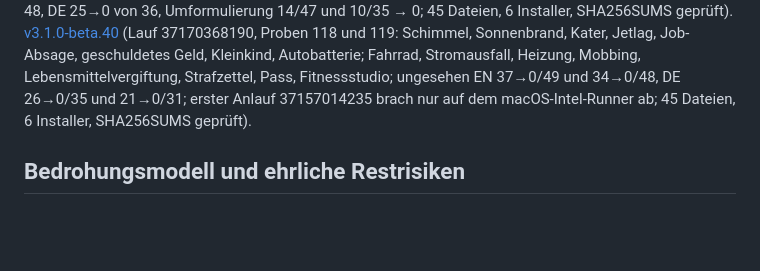
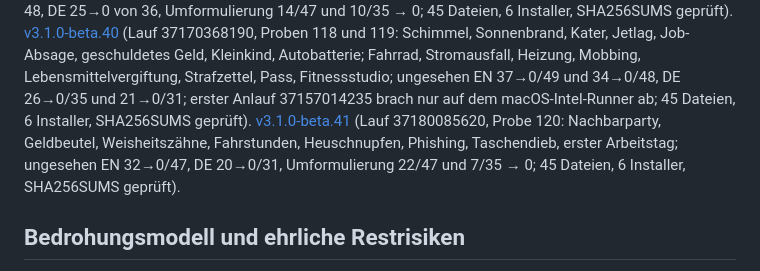
Before and after one commit to erithy25/engramm, a Markdown page: docs/SPEC_ATLAS.md, the part around the change. GitHub-like rendering; blank space fills up the shorter version.

Commit message:
v3.1/Doku: beta.41 verlinkt (Lauf 37180085620)
Co-Authored-By: Claude Opus 5.5 <noreply@anthropic.com>
Claude-Session: https://claude.ai/code/session_019SwnwJiHX6CTqX9UE2VxWF

```diff
--- a/docs/SPEC_ATLAS.md
+++ b/docs/SPEC_ATLAS.md
@@ -247,7 +247,10 @@ Abschlussarbeit, Mitbewohner; ungesehen EN 32→0 von 48, DE 25→0 von 36, Umfo
 (Lauf 37170368190, Proben 118 und 119: Schimmel, Sonnenbrand, Kater, Jetlag, Job-Absage, geschuldetes Geld, Kleinkind,
 Autobatterie; Fahrrad, Stromausfall, Heizung, Mobbing, Lebensmittelvergiftung, Strafzettel, Pass, Fitnessstudio;
 ungesehen EN 37→0/49 und 34→0/48, DE 26→0/35 und 21→0/31; erster Anlauf 37157014235 brach nur auf dem
-macOS-Intel-Runner ab; 45 Dateien, 6 Installer, SHA256SUMS geprüft).
+macOS-Intel-Runner ab; 45 Dateien, 6 Installer, SHA256SUMS geprüft). [v3.1.0-beta.41](https://github.com/erithy25/engramm/releases/tag/v3.1.0-beta.41)
+(Lauf 37180085620, Probe 120: Nachbarparty, Geldbeutel, Weisheitszähne, Fahrstunden, Heuschnupfen, Phishing,
+Taschendieb, erster Arbeitstag; ungesehen EN 32→0/47, DE 20→0/31, Umformulierung 22/47 und 7/35 → 0;
+45 Dateien, 6 Installer, SHA256SUMS geprüft).
 
 ## Bedrohungsmodell und ehrliche Restrisiken
 
```
